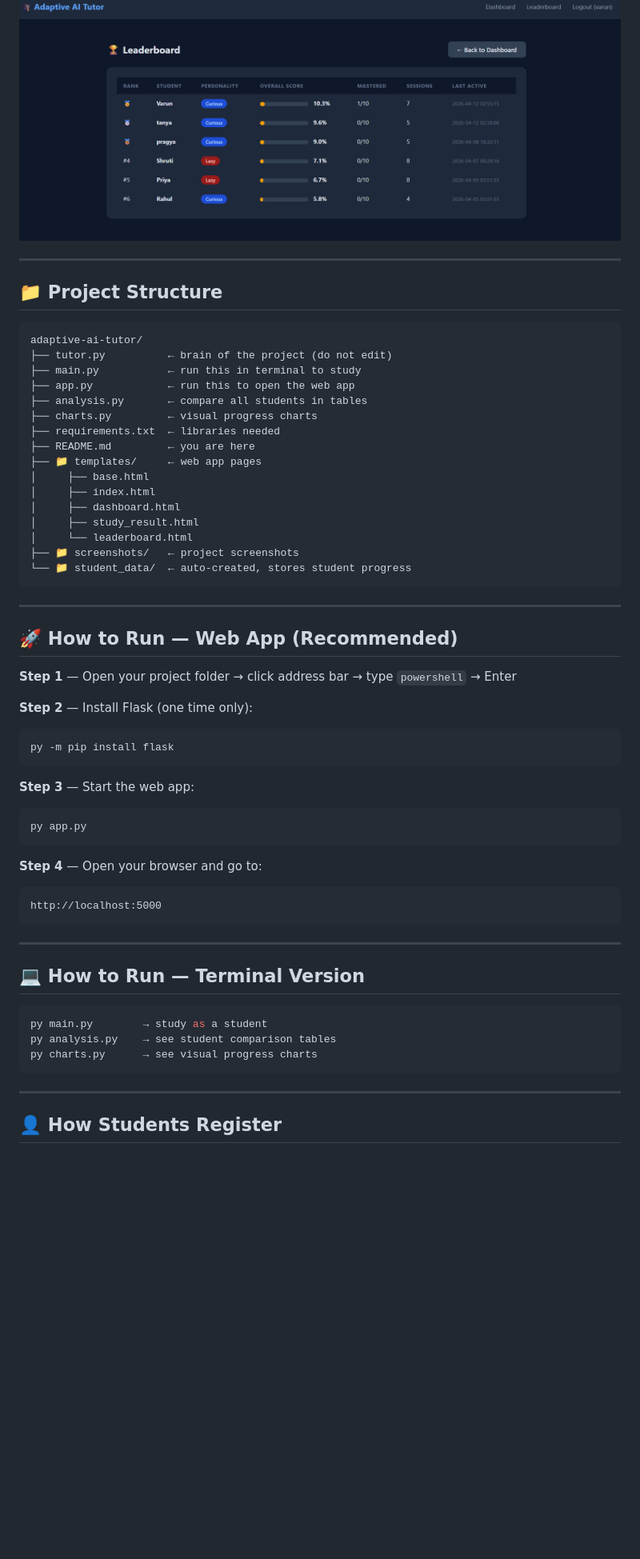
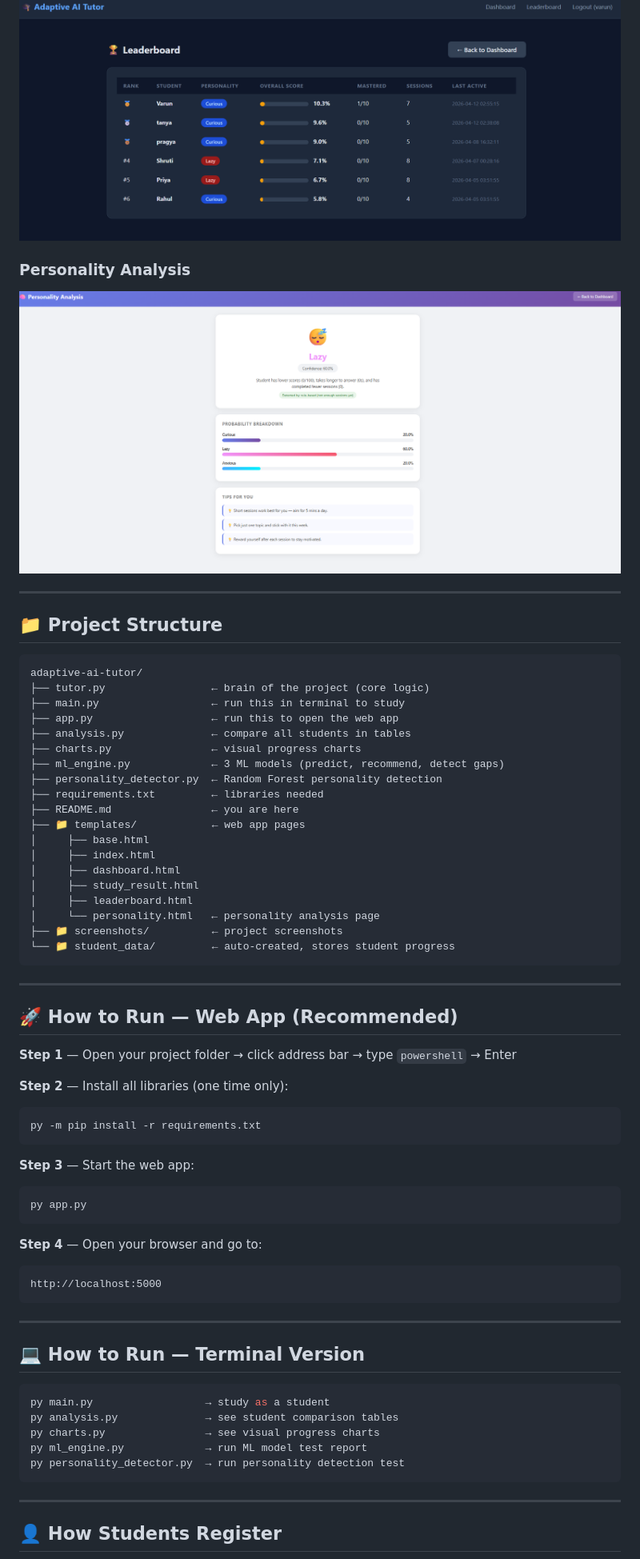
Before and after one commit to pragya1624/adaptive-ai-tutor, a Markdown page: README.md, the part around one of its changes. Shown at 80% size. Drawn GitHub-style; pictures changed too: screenshots/personality_detector.png (added); blank space fills up the shorter version.

````diff
--- a/README.md
+++ b/README.md
@@ -18,27 +18,33 @@ A personal AI tutor that teaches you math step by step — remembers your progre
 ### Leaderboard
 ![Leaderboard](screenshots/leaderboard.png)
 
+### Personality Analysis
+![Personality Analysis](screenshots/personality_detector.png)
+
 ---
 
 ## 📁 Project Structure
 
 ```
 adaptive-ai-tutor/
-├── tutor.py          ← brain of the project (do not edit)
-├── main.py           ← run this in terminal to study
-├── app.py            ← run this to open the web app
-├── analysis.py       ← compare all students in tables
-├── charts.py         ← visual progress charts
-├── requirements.txt  ← libraries needed
-├── README.md         ← you are here
-├── 📁 templates/     ← web app pages
+├── tutor.py                 ← brain of the project (core logic)
+├── main.py                  ← run this in terminal to study
+├── app.py                   ← run this to open the web app
+├── analysis.py              ← compare all students in tables
+├── charts.py                ← visual progress charts
+├── ml_engine.py             ← 3 ML models (predict, recommend, detect gaps)
+├── personality_detector.py  ← Random Forest personality detection
+├── requirements.txt         ← libraries needed
+├── README.md                ← you are here
+├── 📁 templates/            ← web app pages
 │     ├── base.html
 │     ├── index.html
 │     ├── dashboard.html
 │     ├── study_result.html
-│     └── leaderboard.html
-├── 📁 screenshots/   ← project screenshots
-└── 📁 student_data/  ← auto-created, stores student progress
+│     ├── leaderboard.html
+│     └── personality.html   ← personality analysis page
+├── 📁 screenshots/          ← project screenshots
+└── 📁 student_data/         ← auto-created, stores student progress
 ```
 
 ---
@@ -47,9 +53,9 @@ adaptive-ai-tutor/
 
 **Step 1** — Open your project folder → click address bar → type `powershell` → Enter
 
-**Step 2** — Install Flask (one time only):
+**Step 2** — Install all libraries (one time only):
 ```bash
-py -m pip install flask
+py -m pip install -r requirements.txt
 ```
 
 **Step 3** — Start the web app:
@@ -67,9 +73,11 @@ http://localhost:5000
 ## 💻 How to Run — Terminal Version
 
 ```bash
-py main.py        → study as a student
-py analysis.py    → see student comparison tables
-py charts.py      → see visual progress charts
+py main.py                  → study as a student
+py analysis.py              → see student comparison tables
+py charts.py                → see visual progress charts
+py ml_engine.py             → run ML model test report
+py personality_detector.py  → run personality detection test
 ```
 
 ---
````
Also changed, not shown: other parts of README.md (+72 -9 lines), screenshots/dashboard.png, 4 other files.
